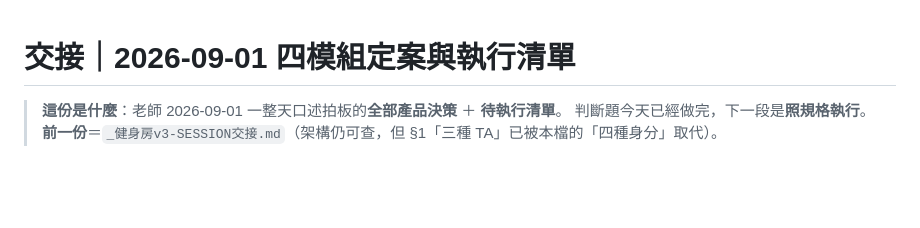
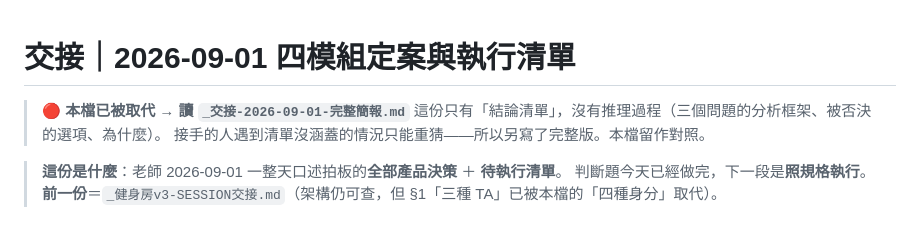
Before and after one commit to lightlovecommai-oss/consult-workshop, a Markdown page: _交接-2026-09-01-四模組定案與執行清單.md, the part around the change. Drawn GitHub-style; blank space fills up the shorter version.

```diff
--- a/_交接-2026-09-01-四模組定案與執行清單.md
+++ b/_交接-2026-09-01-四模組定案與執行清單.md
@@ -1,4 +1,8 @@
 # 交接｜2026-09-01 四模組定案與執行清單
+
+> 🔴 **本檔已被取代 → 讀 `_交接-2026-09-01-完整簡報.md`**
+> 這份只有「結論清單」，沒有推理過程（三個問題的分析框架、被否決的選項、為什麼）。
+> 接手的人遇到清單沒涵蓋的情況只能重猜——所以另寫了完整版。本檔留作對照。
 
 > **這份是什麼**：老師 2026-09-01 一整天口述拍板的**全部產品決策** ＋ **待執行清單**。
 > 判斷題今天已經做完，下一段是**照規格執行**。
```
Also changed, not shown: CLAUDE.md (+1 -1 lines), _交接-2026-09-01-完整簡報.md (added, +471 -0 lines).
